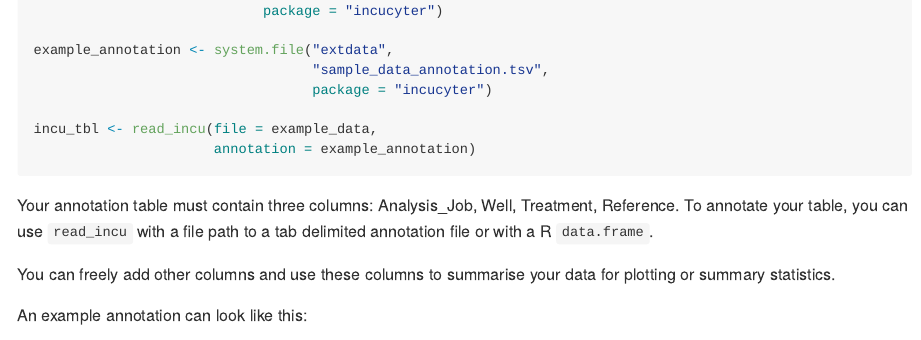
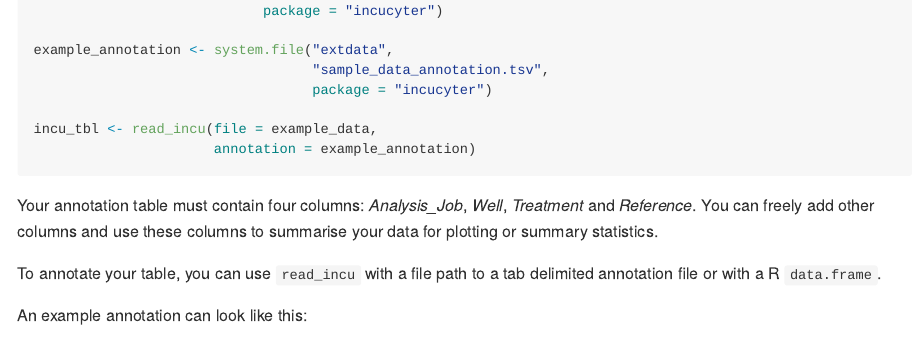
Before and after one commit to uhlitz/incucyter, an R Markdown document (README.Rmd): the page in a window 1100 px wide, from 1010 px down. The pictures show the output file README.md that the author committed with the source, drawn offline in the style of GitHub.

Commit message:
README typo

````diff
--- a/README.Rmd
+++ b/README.Rmd
@@ -54,9 +54,9 @@ incu_tbl <- read_incu(file = example_data,
 
 ```
 
-Your annotation table must contain three columns: Analysis_Job, Well, Treatment, Reference. To annotate your table, you can use `read_incu` with a file path to a tab delimited annotation file or with a R `data.frame`.
+Your annotation table must contain four columns: _Analysis_Job_, _Well_, _Treatment_ and _Reference_. You can freely add other columns and use these columns to summarise your data for plotting or summary statistics.
 
-You can freely add other columns and use these columns to summarise your data for plotting or summary statistics.
+To annotate your table, you can use `read_incu` with a file path to a tab delimited annotation file or with a R `data.frame`.
 
 An example annotation can look like this:
 
````
Also changed, not shown: README.md.
